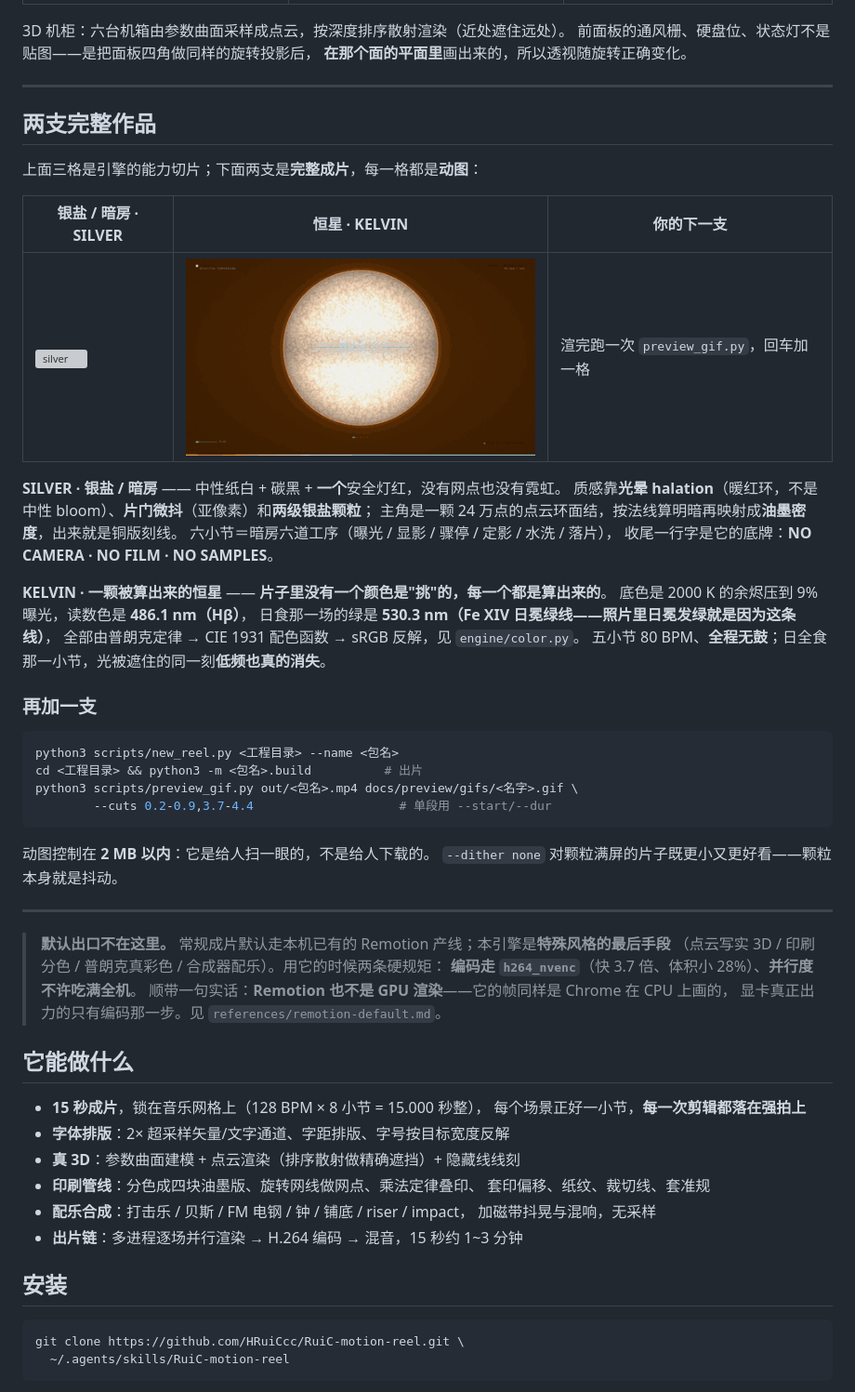
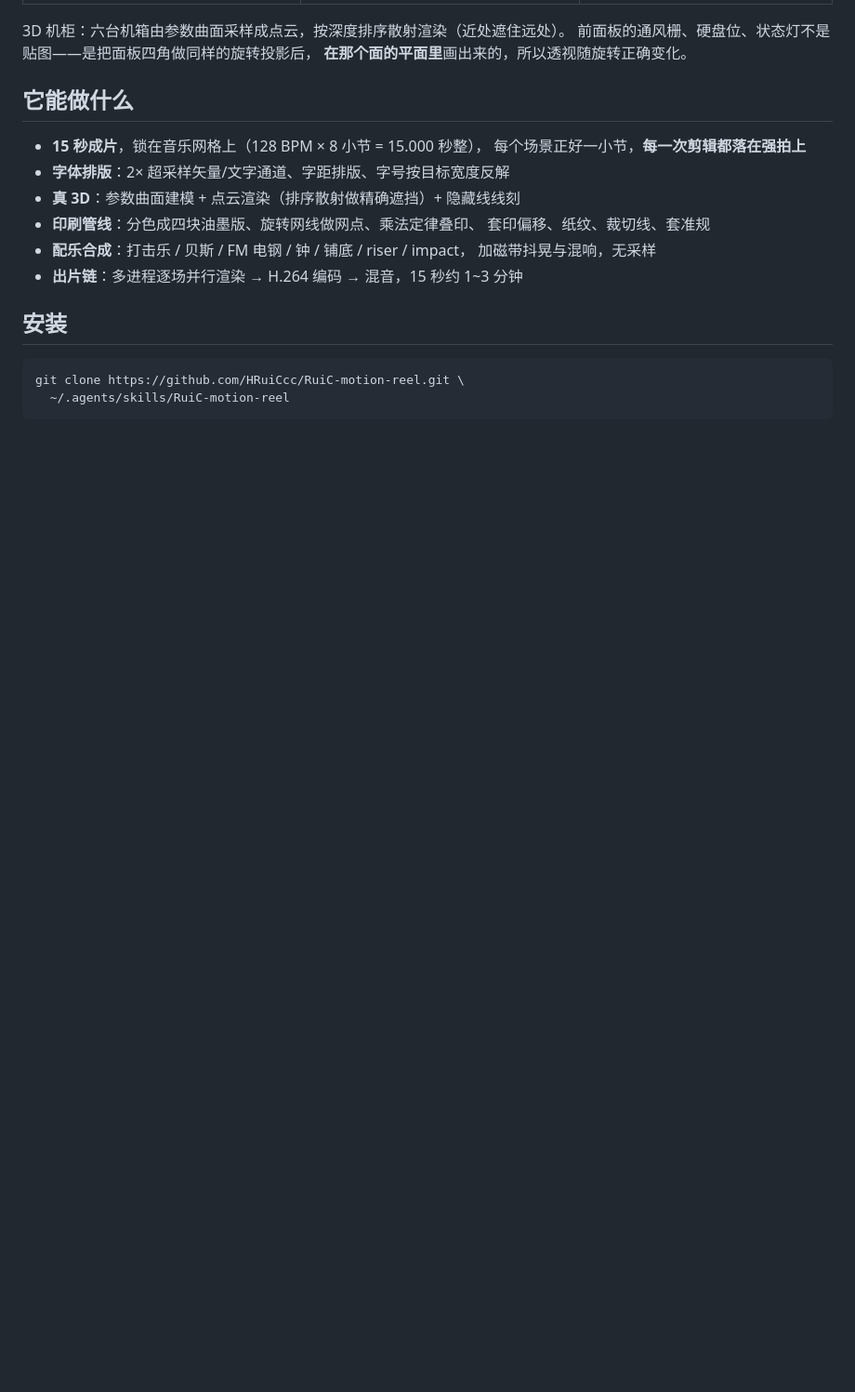
Before and after one commit to HRuiCcc/RuiC-motion-reel, a Markdown page: README.md, the part around the change printed below. Shown: that part at 93% size. Rendered like a GitHub page; pictures changed too: docs/preview/gifs/kelvin.gif; blank space fills up the shorter version; grey boxes are pictures that could not be loaded.

Commit message:
README 收成一整张效果展示表
用户 2026-09-28：画廊并到那张表下面连在一起；后面那些说明文字全不要，只留效果展示。

- 上排是能力切片（静帧），下排是完整成片（动图），**同一张表**
- 删掉 1238 字说明段：SILVER / KELVIN 的逐段介绍、"再加一支"的命令、
  动图尺寸说明、以及"默认出口不在这里"那段
  —— 默认出口那条已经在 SKILL.md / AGENTS.md / references/remotion-default.md 里，
  README 不必再重复一遍
- kelvin.gif 换成 23:32 那版最终成片的（450 帧渲完、编码停稳之后重新生成）

````diff
--- a/README.md
+++ b/README.md
@@ -17,48 +19,6 @@
 3D 机柜：六台机箱由参数曲面采样成点云，按深度排序散射渲染（近处遮住远处）。
 前面板的通风栅、硬盘位、状态灯不是贴图——是把面板四角做同样的旋转投影后，
 **在那个面的平面里**画出来的，所以透视随旋转正确变化。
-
----
-
-## 两支完整作品
-
-上面三格是引擎的能力切片；下面两支是**完整成片**，每一格都是**动图**：
-
-| 银盐 / 暗房 · SILVER | 恒星 · KELVIN | 你的下一支 |
-|---|---|---|
-| ![silver](docs/preview/gifs/silver.gif) | ![kelvin](docs/preview/gifs/kelvin.gif) | 渲完跑一次 `preview_gif.py`，回车加一格 |
-
-**SILVER · 银盐 / 暗房** —— 中性纸白 + 碳黑 + **一个**安全灯红，没有网点也没有霓虹。
-质感靠**光晕 halation**（暖红环，不是中性 bloom）、**片门微抖**（亚像素）和**两级银盐颗粒**；
-主角是一颗 24 万点的点云环面结，按法线算明暗再映射成**油墨密度**，出来就是铜版刻线。
-六小节＝暗房六道工序（曝光 / 显影 / 骤停 / 定影 / 水洗 / 落片），
-收尾一行字是它的底牌：**NO CAMERA · NO FILM · NO SAMPLES**。
-
-**KELVIN · 一颗被算出来的恒星** —— **片子里没有一个颜色是"挑"的，每一个都是算出来的**。
-底色是 2000 K 的余烬压到 9% 曝光，读数色是 **486.1 nm（Hβ）**，
-日食那一场的绿是 **530.3 nm（Fe XIV 日冕绿线——照片里日冕发绿就是因为这条线）**，
-全部由普朗克定律 → CIE 1931 配色函数 → sRGB 反解，见 `engine/color.py`。
-五小节 80 BPM、**全程无鼓**；日全食那一小节，光被遮住的同一刻**低频也真的消失**。
-
-### 再加一支
-
-```bash
-python3 scripts/new_reel.py <工程目录> --name <包名>
-cd <工程目录> && python3 -m <包名>.build          # 出片
-python3 scripts/preview_gif.py out/<包名>.mp4 docs/preview/gifs/<名字>.gif \
-        --cuts 0.2-0.9,3.7-4.4                    # 单段用 --start/--dur
-```
-
-动图控制在 **2 MB 以内**：它是给人扫一眼的，不是给人下载的。
-`--dither none` 对颗粒满屏的片子既更小又更好看——颗粒本身就是抖动。
-
----
-
-> **默认出口不在这里。** 常规成片默认走本机已有的 Remotion 产线；本引擎是**特殊风格的最后手段**
-> （点云写实 3D / 印刷分色 / 普朗克真彩色 / 合成器配乐）。用它的时候两条硬规矩：
-> **编码走 `h264_nvenc`**（快 3.7 倍、体积小 28%）、**并行度不许吃满全机**。
-> 顺带一句实话：**Remotion 也不是 GPU 渲染**——它的帧同样是 Chrome 在 CPU 上画的，
-> 显卡真正出力的只有编码那一步。见 `references/remotion-default.md`。
 
 ## 它能做什么
 
````
Also changed, not shown: other parts of README.md (+2 -0 lines).
